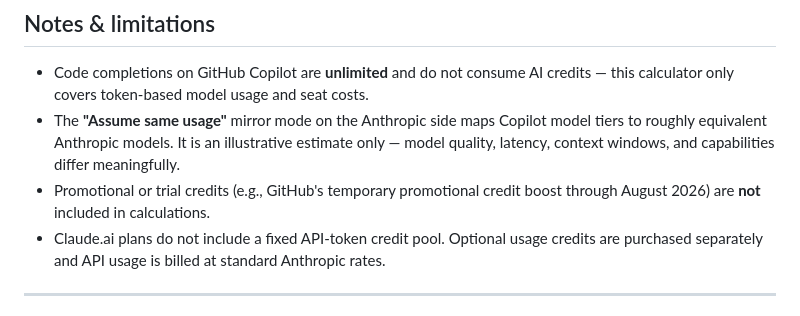
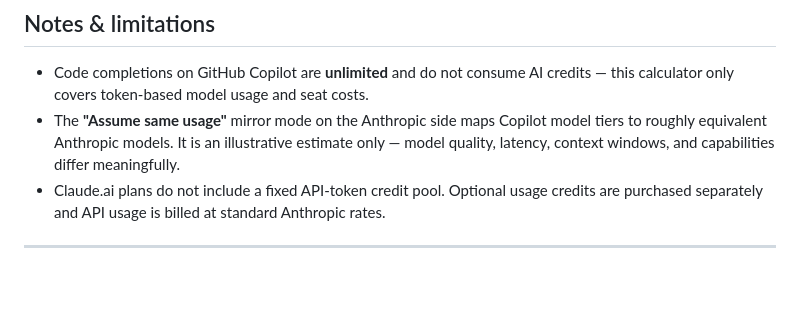
Before and after one commit to beardofedu/copilot-calculator, a Markdown page: README.md, the part around the change. Drawn GitHub-style; blank space fills up the shorter version.

Commit message:
Remove promotional mention from README
Co-authored-by: beardofedu <18329853+beardofedu@users.noreply.github.com>

```diff
--- a/README.md
+++ b/README.md
@@ -40,7 +40,6 @@ The **Monthly Cost Breakdown** section shows a full line-item breakdown for each
 
 - Code completions on GitHub Copilot are **unlimited** and do not consume AI credits — this calculator only covers token-based model usage and seat costs.
 - The **"Assume same usage"** mirror mode on the Anthropic side maps Copilot model tiers to roughly equivalent Anthropic models. It is an illustrative estimate only — model quality, latency, context windows, and capabilities differ meaningfully.
-- Promotional or trial credits (e.g., GitHub's temporary promotional credit boost through August 2026) are **not** included in calculations.
 - Claude.ai plans do not include a fixed API-token credit pool. Optional usage credits are purchased separately and API usage is billed at standard Anthropic rates.
 
 ---
```
